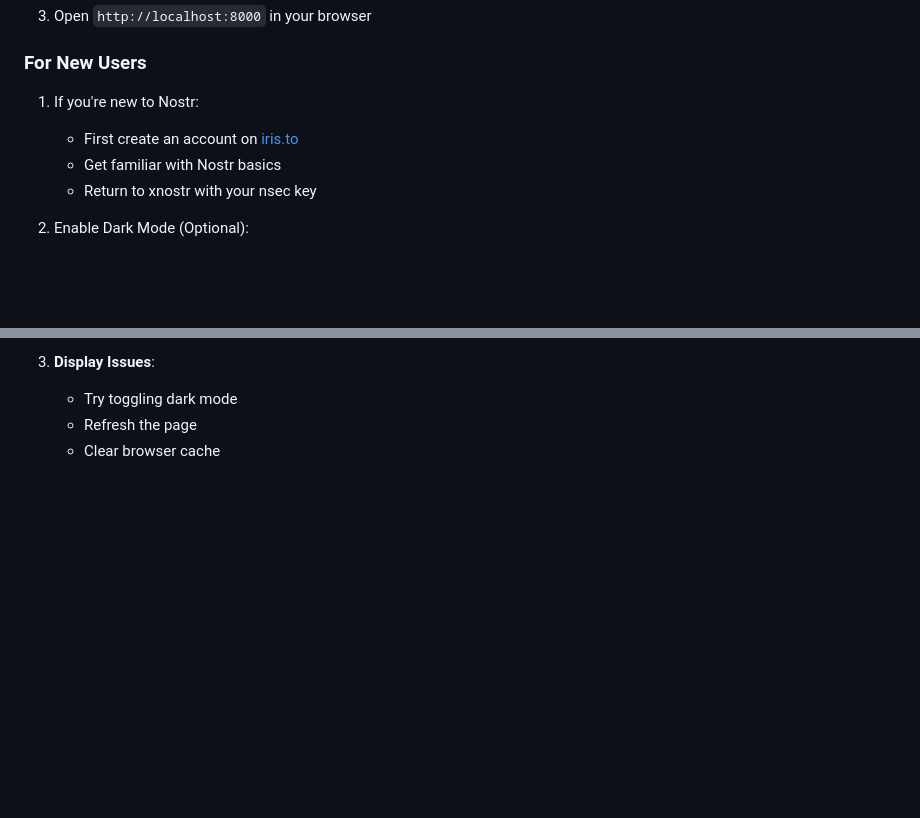
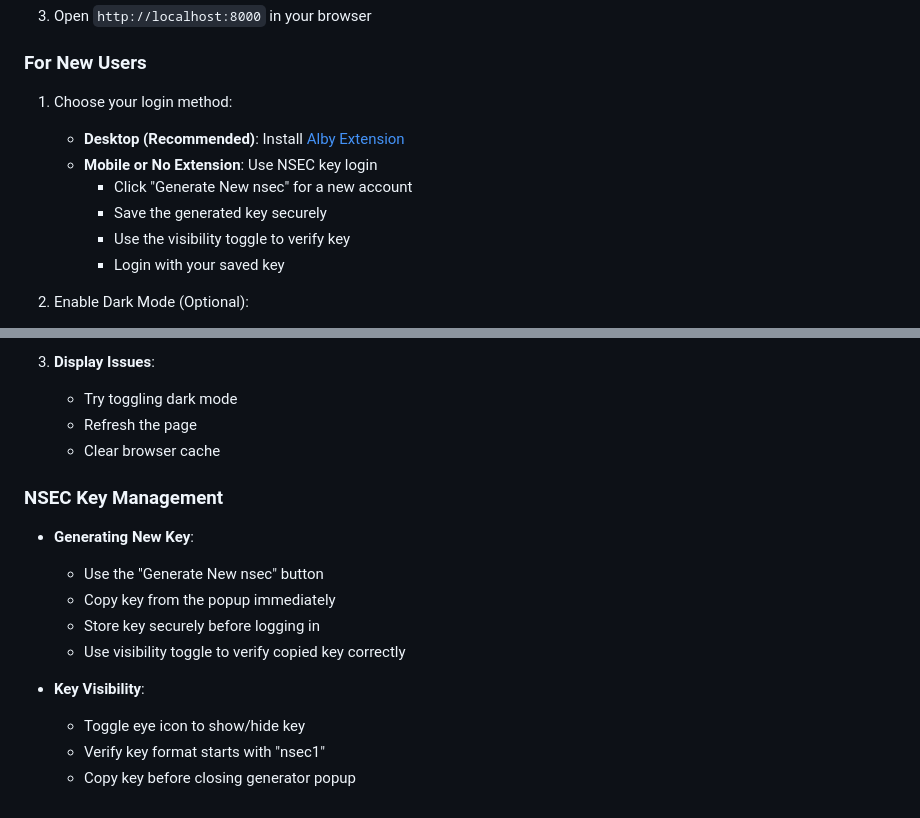
Before and after one commit to Mnpezz/xnostr, a Markdown page: README.md, 2 parts joined by grey strips. Drawn GitHub-style; blank space fills up the shorter version.

Commit message:
generate new nsec

```diff
--- a/README.md
+++ b/README.md
@@ -85,10 +85,13 @@ Live at https://mnpezz.github.io/xnostr/
 3. Open `http://localhost:8000` in your browser
 
 ### For New Users
-1. If you're new to Nostr:
-   - First create an account on [iris.to](https://iris.to)
-   - Get familiar with Nostr basics
-   - Return to xnostr with your nsec key
+1. Choose your login method:
+   - **Desktop (Recommended)**: Install [Alby Extension](https://getalby.com)
+   - **Mobile or No Extension**: Use NSEC key login
+     - Click "Generate New nsec" for a new account
+     - Save the generated key securely
+     - Use the visibility toggle to verify key
+     - Login with your saved key
 
 2. Enable Dark Mode (Optional):
    - Click the Settings tab
@@ -230,3 +233,15 @@ Common issues and solutions:
    - Try toggling dark mode
    - Refresh the page
    - Clear browser cache
+
+### NSEC Key Management
+- **Generating New Key**:
+  - Use the "Generate New nsec" button
+  - Copy key from the popup immediately
+  - Store key securely before logging in
+  - Use visibility toggle to verify copied key correctly
+
+- **Key Visibility**:
+  - Toggle eye icon to show/hide key
+  - Verify key format starts with "nsec1"
+  - Copy key before closing generator popup
```
